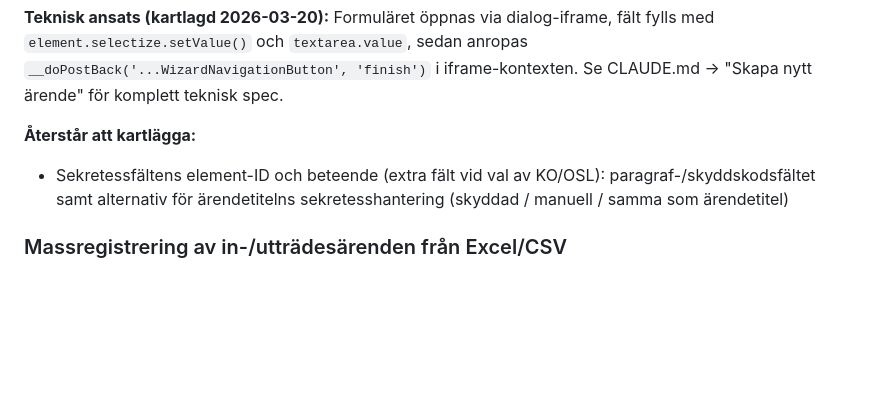
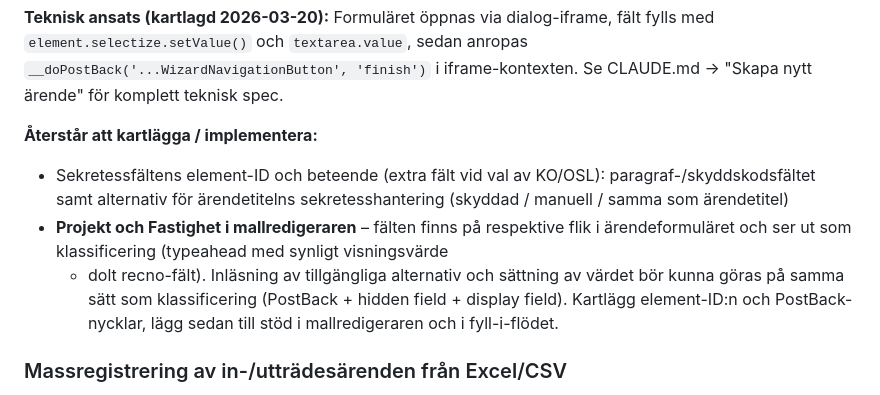
Before and after one commit to Armandur/svk-p360-ext, a Markdown page: ROADMAP.md, the part around the change. Rendered like a GitHub page; blank space fills up the shorter version.

Commit message:
Lägg till todo för Projekt och Fastighet i mallredigeraren
https://claude.ai/code/session_01BhdKPh29bn5ssxHhUH3Woq

```diff
--- a/ROADMAP.md
+++ b/ROADMAP.md
@@ -28,10 +28,16 @@ Formuläret öppnas via dialog-iframe, fält fylls med `element.selectize.setVal
 `textarea.value`, sedan anropas `__doPostBack('...WizardNavigationButton', 'finish')` i
 iframe-kontexten. Se CLAUDE.md → "Skapa nytt ärende" för komplett teknisk spec.
 
-**Återstår att kartlägga:**
+**Återstår att kartlägga / implementera:**
 - Sekretessfältens element-ID och beteende (extra fält vid val av KO/OSL):
   paragraf-/skyddskodsfältet samt alternativ för ärendetitelns sekretesshantering
   (skyddad / manuell / samma som ärendetitel)
+- **Projekt och Fastighet i mallredigeraren** – fälten finns på respektive flik i
+  ärendeformuläret och ser ut som klassificering (typeahead med synligt visningsvärde
+  + dolt recno-fält). Inläsning av tillgängliga alternativ och sättning av värdet
+  bör kunna göras på samma sätt som klassificering (PostBack + hidden field + display
+  field). Kartlägg element-ID:n och PostBack-nycklar, lägg sedan till stöd i
+  mallredigeraren och i fyll-i-flödet.
 
 ### Massregistrering av in-/utträdesärenden från Excel/CSV
 
```
